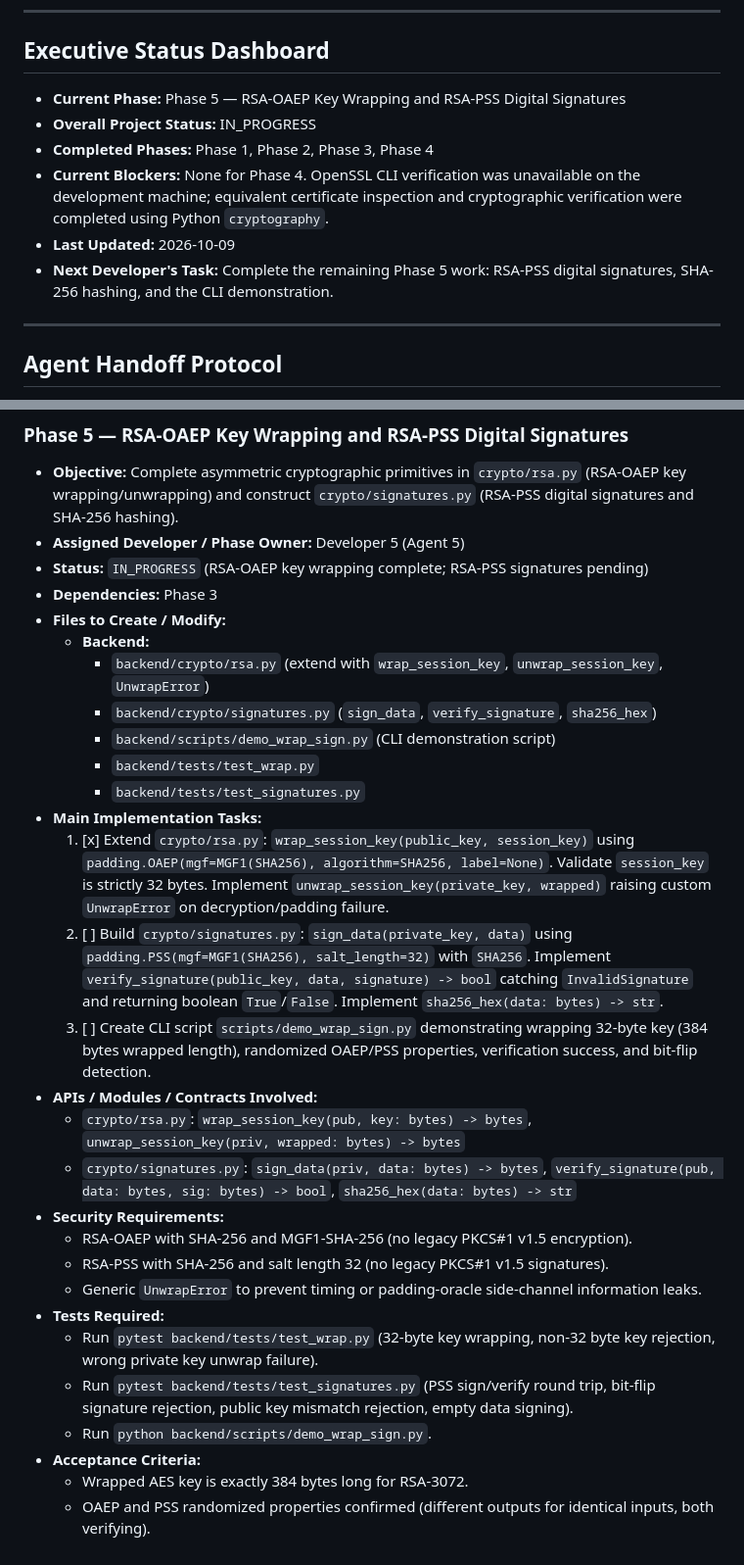
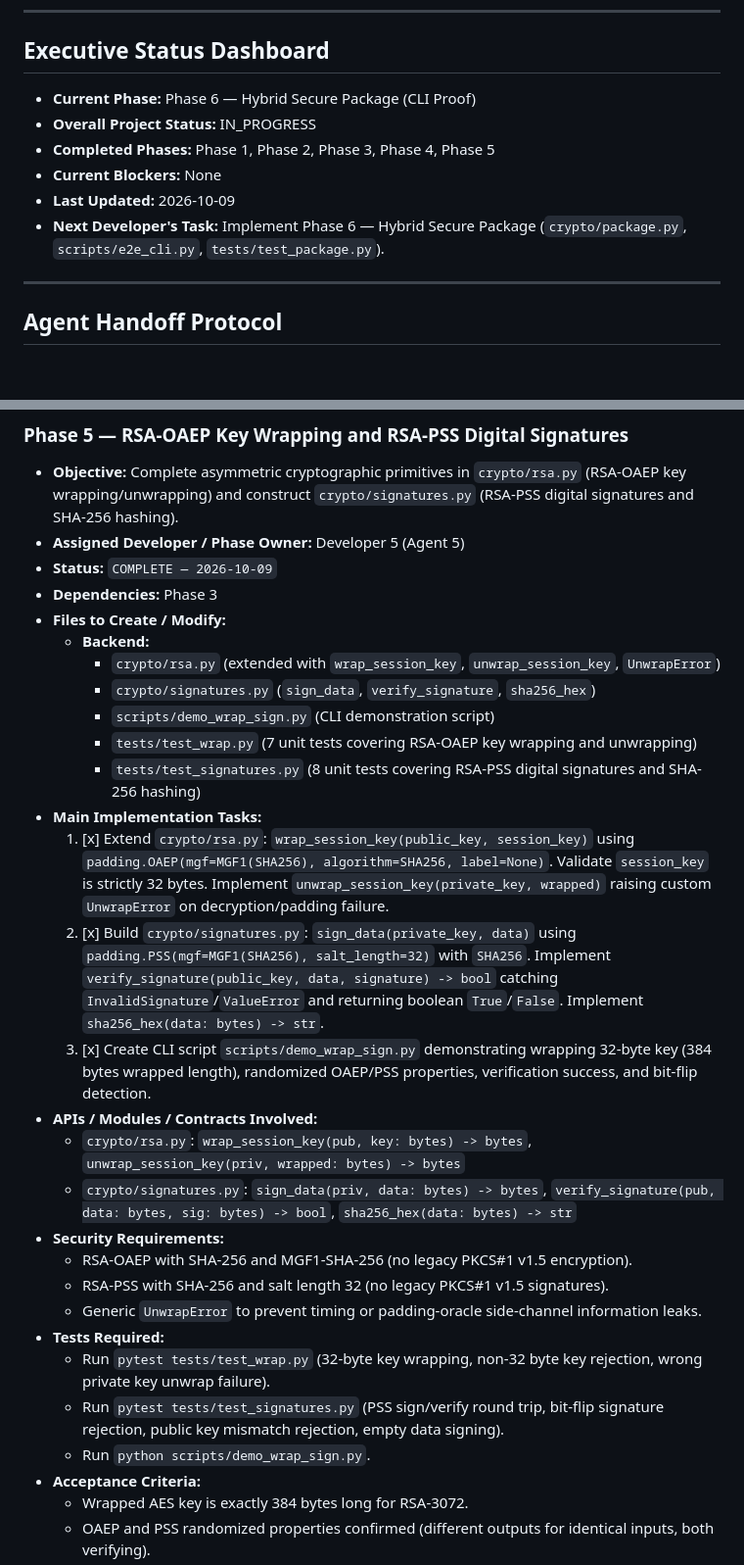
Before and after one commit to sakshi-rathi-work/CipherLock, a Markdown page: IMPLEMENTATION_PLAN.md, 2 parts joined by grey strips. Shown at 98% size. GitHub-like rendering; blank space fills up the shorter version.

Commit message:
docs(plan): update implementation plan for Phase 5 completion

```diff
--- a/IMPLEMENTATION_PLAN.md
+++ b/IMPLEMENTATION_PLAN.md
@@ -9,12 +9,12 @@
 
 ## Executive Status Dashboard
 
-- **Current Phase:** Phase 5 — RSA-OAEP Key Wrapping and RSA-PSS Digital Signatures
+- **Current Phase:** Phase 6 — Hybrid Secure Package (CLI Proof)
 - **Overall Project Status:** IN_PROGRESS
-- **Completed Phases:** Phase 1, Phase 2, Phase 3, Phase 4
-- **Current Blockers:** None for Phase 4. OpenSSL CLI verification was unavailable on the development machine; equivalent certificate inspection and cryptographic verification were completed using Python `cryptography`.
+- **Completed Phases:** Phase 1, Phase 2, Phase 3, Phase 4, Phase 5
+- **Current Blockers:** None
 - **Last Updated:** 2026-10-09
-- **Next Developer's Task:** Complete the remaining Phase 5 work: RSA-PSS digital signatures, SHA-256 hashing, and the CLI demonstration.
+- **Next Developer's Task:** Implement Phase 6 — Hybrid Secure Package (`crypto/package.py`, `scripts/e2e_cli.py`, `tests/test_package.py`).
 
 ---
 
@@ -380,19 +380,19 @@ Later phases depend on exact python function signatures and REST endpoints:
 
 - **Objective:** Complete asymmetric cryptographic primitives in `crypto/rsa.py` (RSA-OAEP key wrapping/unwrapping) and construct `crypto/signatures.py` (RSA-PSS digital signatures and SHA-256 hashing).
 - **Assigned Developer / Phase Owner:** Developer 5 (Agent 5)
-- **Status:** `IN_PROGRESS` (RSA-OAEP key wrapping complete; RSA-PSS signatures pending)
+- **Status:** `COMPLETE — 2026-10-09`
 - **Dependencies:** Phase 3
 - **Files to Create / Modify:**
   - **Backend:**
-    - `backend/crypto/rsa.py` (extend with `wrap_session_key`, `unwrap_session_key`, `UnwrapError`)
-    - `backend/crypto/signatures.py` (`sign_data`, `verify_signature`, `sha256_hex`)
-    - `backend/scripts/demo_wrap_sign.py` (CLI demonstration script)
-    - `backend/tests/test_wrap.py`
-    - `backend/tests/test_signatures.py`
+    - `crypto/rsa.py` (extended with `wrap_session_key`, `unwrap_session_key`, `UnwrapError`)
+    - `crypto/signatures.py` (`sign_data`, `verify_signature`, `sha256_hex`)
+    - `scripts/demo_wrap_sign.py` (CLI demonstration script)
+    - `tests/test_wrap.py` (7 unit tests covering RSA-OAEP key wrapping and unwrapping)
+    - `tests/test_signatures.py` (8 unit tests covering RSA-PSS digital signatures and SHA-256 hashing)
 - **Main Implementation Tasks:**
   1. [x] Extend `crypto/rsa.py`: `wrap_session_key(public_key, session_key)` using `padding.OAEP(mgf=MGF1(SHA256), algorithm=SHA256, label=None)`. Validate `session_key` is strictly 32 bytes. Implement `unwrap_session_key(private_key, wrapped)` raising custom `UnwrapError` on decryption/padding failure.
-  2. [ ] Build `crypto/signatures.py`: `sign_data(private_key, data)` using `padding.PSS(mgf=MGF1(SHA256), salt_length=32)` with `SHA256`. Implement `verify_signature(public_key, data, signature) -> bool` catching `InvalidSignature` and returning boolean `True`/`False`. Implement `sha256_hex(data: bytes) -> str`.
-  3. [ ] Create CLI script `scripts/demo_wrap_sign.py` demonstrating wrapping 32-byte key (384 bytes wrapped length), randomized OAEP/PSS properties, verification success, and bit-flip detection.
+  2. [x] Build `crypto/signatures.py`: `sign_data(private_key, data)` using `padding.PSS(mgf=MGF1(SHA256), salt_length=32)` with `SHA256`. Implement `verify_signature(public_key, data, signature) -> bool` catching `InvalidSignature`/`ValueError` and returning boolean `True`/`False`. Implement `sha256_hex(data: bytes) -> str`.
+  3. [x] Create CLI script `scripts/demo_wrap_sign.py` demonstrating wrapping 32-byte key (384 bytes wrapped length), randomized OAEP/PSS properties, verification success, and bit-flip detection.
 - **APIs / Modules / Contracts Involved:**
   - `crypto/rsa.py`: `wrap_session_key(pub, key: bytes) -> bytes`, `unwrap_session_key(priv, wrapped: bytes) -> bytes`
   - `crypto/signatures.py`: `sign_data(priv, data: bytes) -> bytes`, `verify_signature(pub, data: bytes, sig: bytes) -> bool`, `sha256_hex(data: bytes) -> str`
@@ -401,9 +401,9 @@ Later phases depend on exact python function signatures and REST endpoints:
   - RSA-PSS with SHA-256 and salt length 32 (no legacy PKCS#1 v1.5 signatures).
   - Generic `UnwrapError` to prevent timing or padding-oracle side-channel information leaks.
 - **Tests Required:**
-  - Run `pytest backend/tests/test_wrap.py` (32-byte key wrapping, non-32 byte key rejection, wrong private key unwrap failure).
-  - Run `pytest backend/tests/test_signatures.py` (PSS sign/verify round trip, bit-flip signature rejection, public key mismatch rejection, empty data signing).
-  - Run `python backend/scripts/demo_wrap_sign.py`.
+  - Run `pytest tests/test_wrap.py` (32-byte key wrapping, non-32 byte key rejection, wrong private key unwrap failure).
+  - Run `pytest tests/test_signatures.py` (PSS sign/verify round trip, bit-flip signature rejection, public key mismatch rejection, empty data signing).
+  - Run `python scripts/demo_wrap_sign.py`.
 - **Acceptance Criteria:**
   - Wrapped AES key is exactly 384 bytes long for RSA-3072.
   - OAEP and PSS randomized properties confirmed (different outputs for identical inputs, both verifying).
```
Also changed, not shown: other parts of IMPLEMENTATION_PLAN.md (+20 -1 lines).
